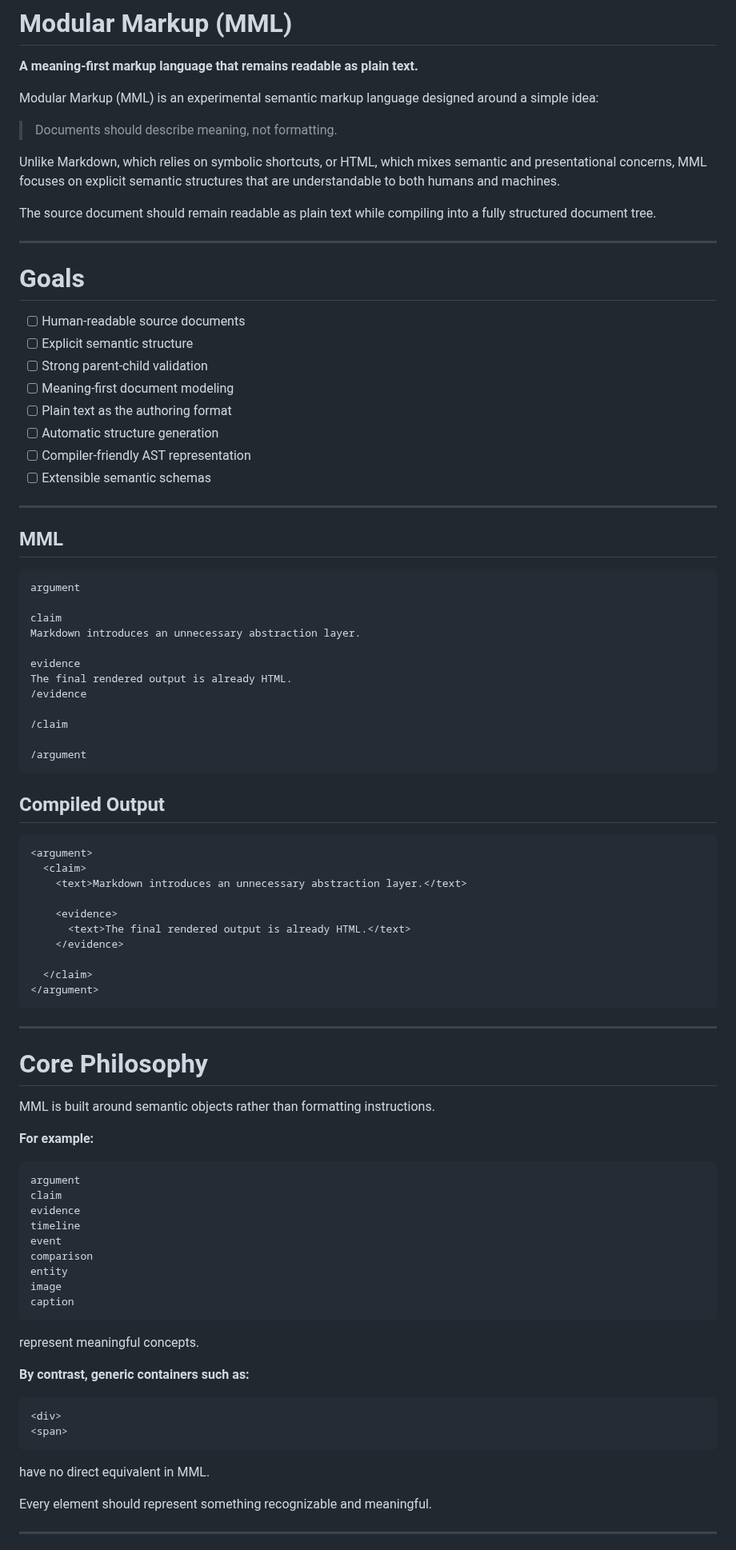
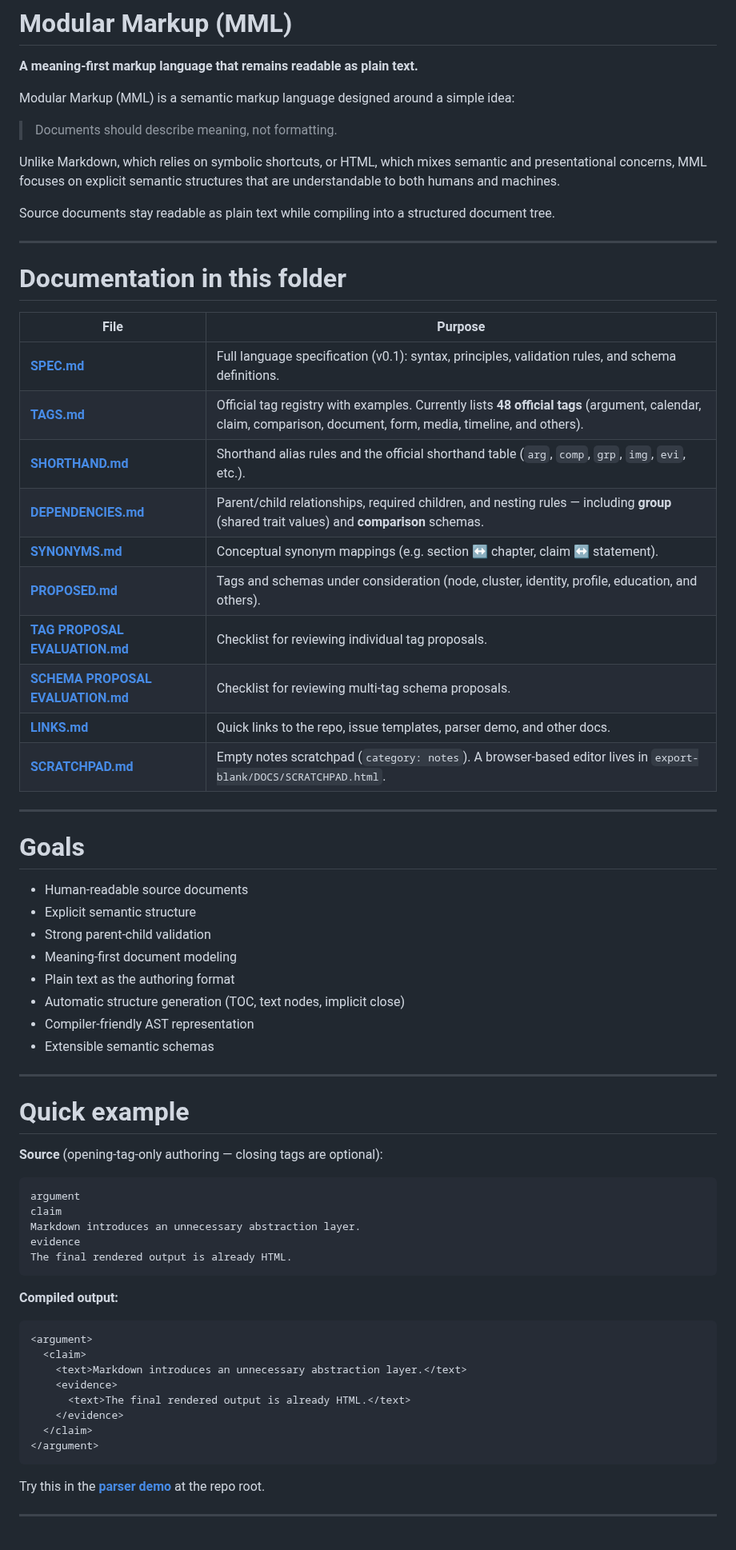
Before and after one commit to monapdx/Modular-Markup-Language, a Markdown page: DOCS/README.md, the part around one of its changes. Shown at 80% size. GitHub-like rendering.

````diff
--- a/DOCS/README.md
+++ b/DOCS/README.md
@@ -6,91 +6,72 @@ category: documentation
 
 **A meaning-first markup language that remains readable as plain text.**
 
-Modular Markup (MML) is an experimental semantic markup language designed around a simple idea:
+Modular Markup (MML) is a semantic markup language designed around a simple idea:
 
 > Documents should describe meaning, not formatting.
 
 Unlike Markdown, which relies on symbolic shortcuts, or HTML, which mixes semantic and presentational concerns, MML focuses on explicit semantic structures that are understandable to both humans and machines.
 
-The source document should remain readable as plain text while compiling into a fully structured document tree.
+Source documents stay readable as plain text while compiling into a structured document tree.
 
 ---
+
+# Documentation in this folder
+
+| File | Purpose |
+| ---- | ------- |
+| **[SPEC.md](SPEC.md)** | Full language specification (v0.1): syntax, principles, validation rules, and schema definitions. |
+| **[TAGS.md](TAGS.md)** | Official tag registry with examples. Currently lists **48 official tags** (argument, calendar, claim, comparison, document, form, media, timeline, and others). |
+| **[SHORTHAND.md](SHORTHAND.md)** | Shorthand alias rules and the official shorthand table (`arg`, `comp`, `grp`, `img`, `evi`, etc.). |
+| **[DEPENDENCIES.md](DEPENDENCIES.md)** | Parent/child relationships, required children, and nesting rules — including **group** (shared trait values) and **comparison** schemas. |
+| **[SYNONYMS.md](SYNONYMS.md)** | Conceptual synonym mappings (e.g. section ↔ chapter, claim ↔ statement). |
+| **[PROPOSED.md](PROPOSED.md)** | Tags and schemas under consideration (node, cluster, identity, profile, education, and others). |
+| **[TAG PROPOSAL EVALUATION.md](TAG%20PROPOSAL%20EVALUATION.md)** | Checklist for reviewing individual tag proposals. |
+| **[SCHEMA PROPOSAL EVALUATION.md](SCHEMA%20PROPOSAL%20EVALUATION.md)** | Checklist for reviewing multi-tag schema proposals. |
+| **[LINKS.md](LINKS.md)** | Quick links to the repo, issue templates, parser demo, and other docs. |
+| **[SCRATCHPAD.md](SCRATCHPAD.md)** | Empty notes scratchpad (`category: notes`). A browser-based editor lives in `export-blank/DOCS/SCRATCHPAD.html`. |
+
+---
+
 # Goals
 
-* [ ] Human-readable source documents
-* [ ] Explicit semantic structure
-* [ ] Strong parent-child validation
-* [ ] Meaning-first document modeling
-* [ ] Plain text as the authoring format
-* [ ] Automatic structure generation
-* [ ] Compiler-friendly AST representation
-* [ ] Extensible semantic schemas
+* Human-readable source documents
+* Explicit semantic structure
+* Strong parent-child validation
+* Meaning-first document modeling
+* Plain text as the authoring format
+* Automatic structure generation (TOC, text nodes, implicit close)
+* Compiler-friendly AST representation
+* Extensible semantic schemas
 
 ---
-## MML
+
+# Quick example
+
+**Source** (opening-tag-only authoring — closing tags are optional):
 
 ```text
 argument
-
 claim
 Markdown introduces an unnecessary abstraction layer.
-
 evidence
 The final rendered output is already HTML.
-/evidence
-
-/claim
-
-/argument
 ```
 
-## Compiled Output
+**Compiled output:**
 
 ```html
 <argument>
   <claim>
     <text>Markdown introduces an unnecessary abstraction layer.</text>
-
     <evidence>
       <text>The final rendered output is already HTML.</text>
     </evidence>
-
   </claim>
 </argument>
 ```
 
----
-
-# Core Philosophy
-
-MML is built around semantic objects rather than formatting instructions.
-
-**For example:**
-
-```text
-argument
-claim
-evidence
-timeline
-event
-comparison
-entity
-image
-caption
-```
-
-represent meaningful concepts.
-
-**By contrast, generic containers such as:**
-
-```html
-<div>
-<span>
-```
-
-have no direct equivalent in MML.
-
-Every element should represent something recognizable and meaningful.
+Try this in the **[parser demo](../index.html)** at the repo root.
 
 ---
 
````
Also changed, not shown: other parts of DOCS/README.md (+112 -201 lines).
